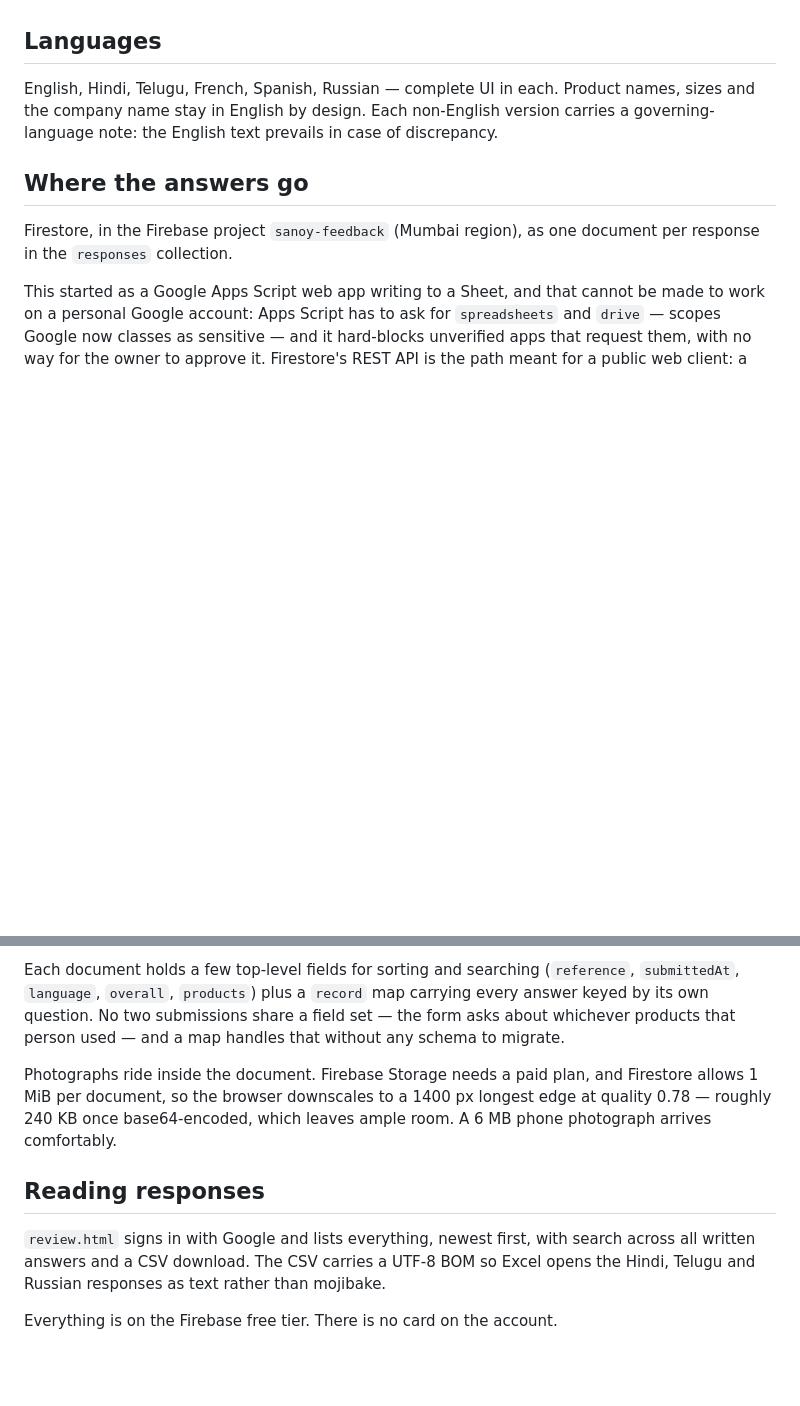
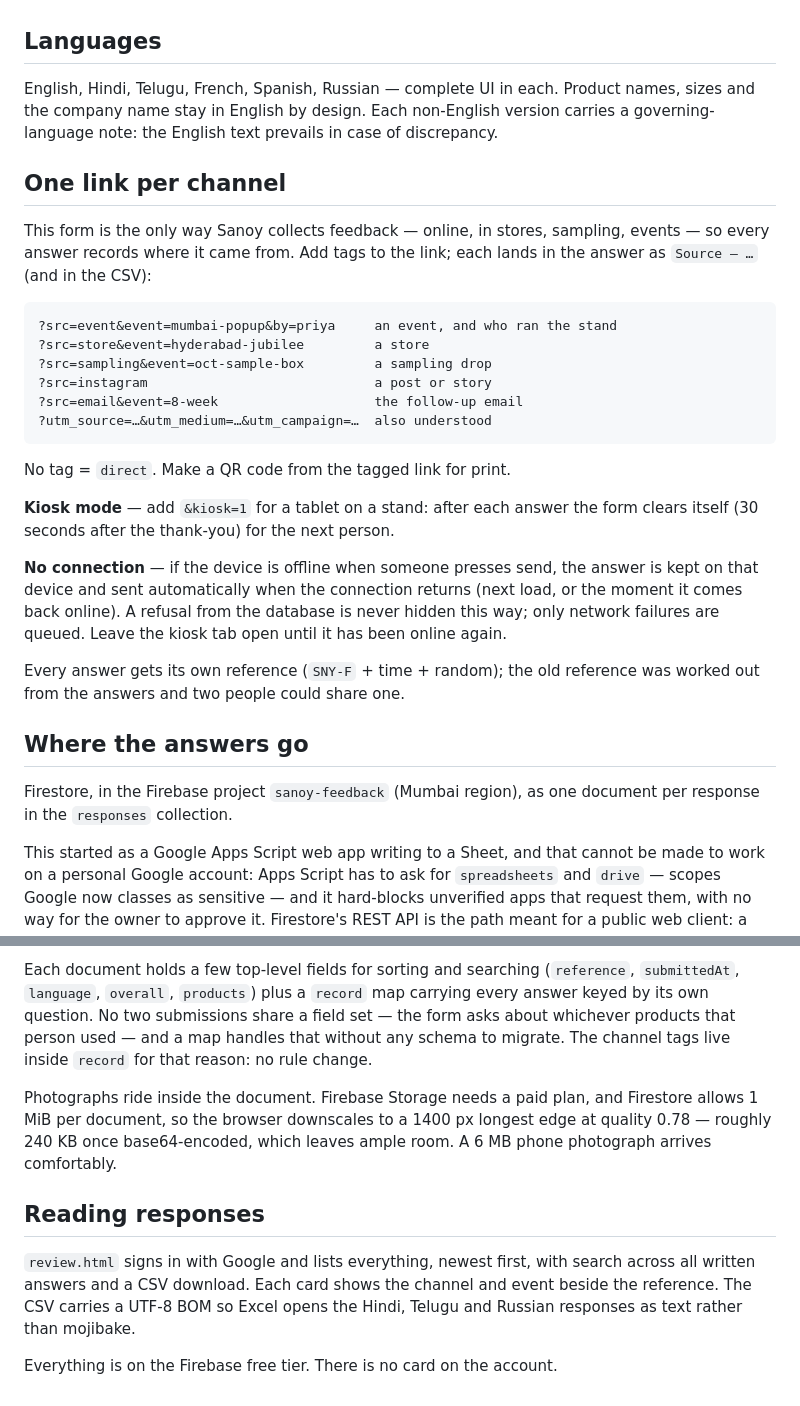
Before and after one commit to stillbecomingbk/sanoy-feedback, a Markdown page: README.md, 2 parts joined by grey strips. Drawn GitHub-style; blank space fills up the shorter version.

Commit message:
README: channel links, kiosk mode, offline queue, references
Co-Authored-By: Claude Opus 5 <noreply@anthropic.com>
Claude-Session: https://claude.ai/code/session_01SU7NndAmWNpLFGyjH5CmtN

```diff
--- a/README.md
+++ b/README.md
@@ -34,6 +34,33 @@ Product names, sizes and the company name stay in English by design.
 Each non-English version carries a governing-language note: the English
 text prevails in case of discrepancy.
 
+## One link per channel
+
+This form is the only way Sanoy collects feedback — online, in stores,
+sampling, events — so every answer records where it came from. Add tags to
+the link; each lands in the answer as `Source — …` (and in the CSV):
+
+    ?src=event&event=mumbai-popup&by=priya     an event, and who ran the stand
+    ?src=store&event=hyderabad-jubilee         a store
+    ?src=sampling&event=oct-sample-box         a sampling drop
+    ?src=instagram                             a post or story
+    ?src=email&event=8-week                    the follow-up email
+    ?utm_source=…&utm_medium=…&utm_campaign=…  also understood
+
+No tag = `direct`. Make a QR code from the tagged link for print.
+
+**Kiosk mode** — add `&kiosk=1` for a tablet on a stand: after each answer
+the form clears itself (30 seconds after the thank-you) for the next person.
+
+**No connection** — if the device is offline when someone presses send, the
+answer is kept on that device and sent automatically when the connection
+returns (next load, or the moment it comes back online). A refusal from the
+database is never hidden this way; only network failures are queued. Leave
+the kiosk tab open until it has been online again.
+
+Every answer gets its own reference (`SNY-F` + time + random); the old
+reference was worked out from the answers and two people could share one.
+
 ## Where the answers go
 
 Firestore, in the Firebase project `sanoy-feedback` (Mumbai region), as one
@@ -62,6 +89,7 @@ Each document holds a few top-level fields for sorting and searching
 `record` map carrying every answer keyed by its own question. No two
 submissions share a field set — the form asks about whichever products
 that person used — and a map handles that without any schema to migrate.
+The channel tags live inside `record` for that reason: no rule change.
 
 Photographs ride inside the document. Firebase Storage needs a paid plan,
 and Firestore allows 1 MiB per document, so the browser downscales to a
@@ -71,8 +99,8 @@ which leaves ample room. A 6 MB phone photograph arrives comfortably.
 ## Reading responses
 
 `review.html` signs in with Google and lists everything, newest first, with
-search across all written answers and a CSV download. The CSV carries a
-UTF-8 BOM so Excel opens the Hindi, Telugu and Russian responses as text
-rather than mojibake.
+search across all written answers and a CSV download. Each card shows the
+channel and event beside the reference. The CSV carries a UTF-8 BOM so Excel
+opens the Hindi, Telugu and Russian responses as text rather than mojibake.
 
 Everything is on the Firebase free tier. There is no card on the account.
```
